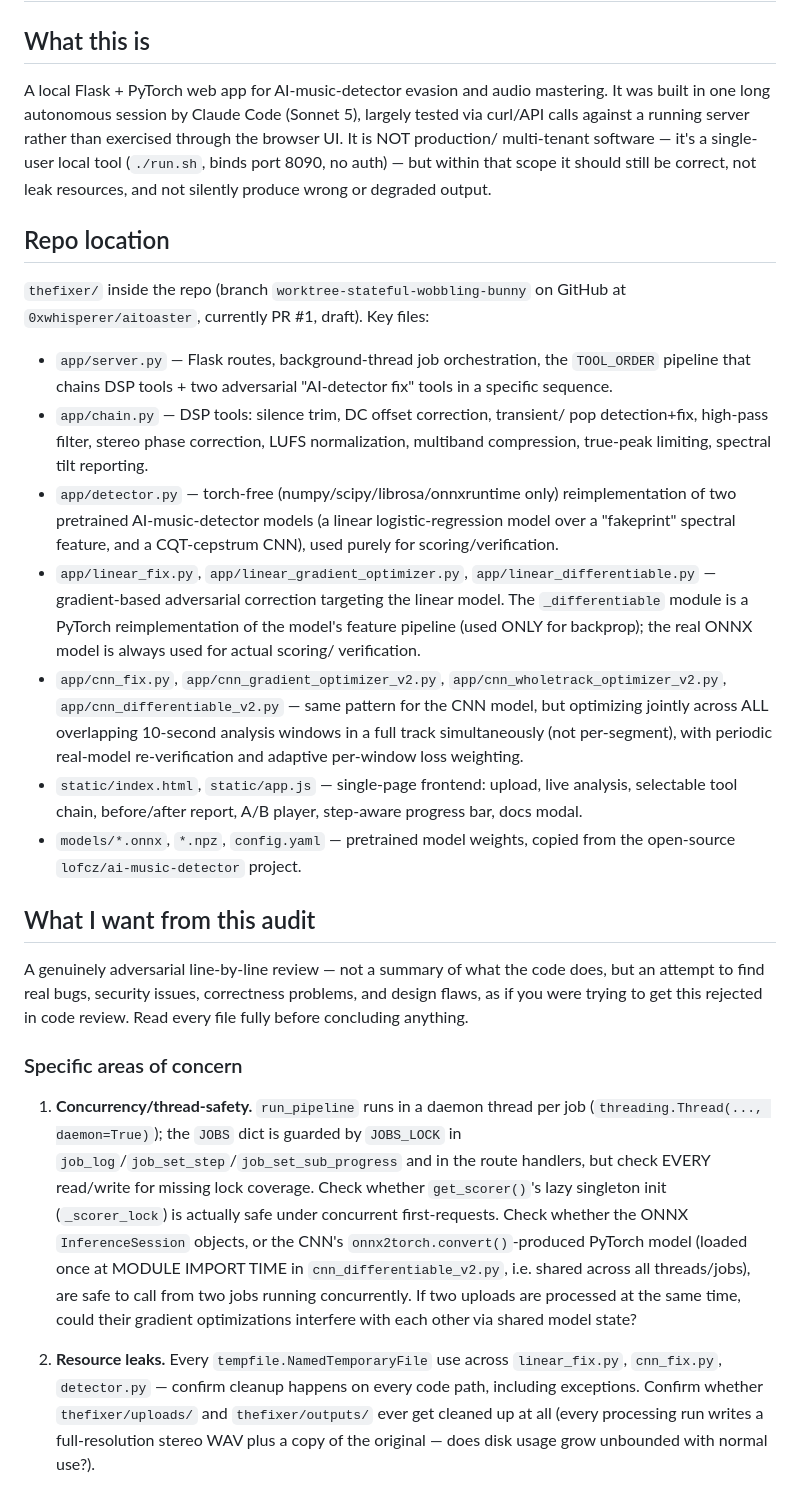
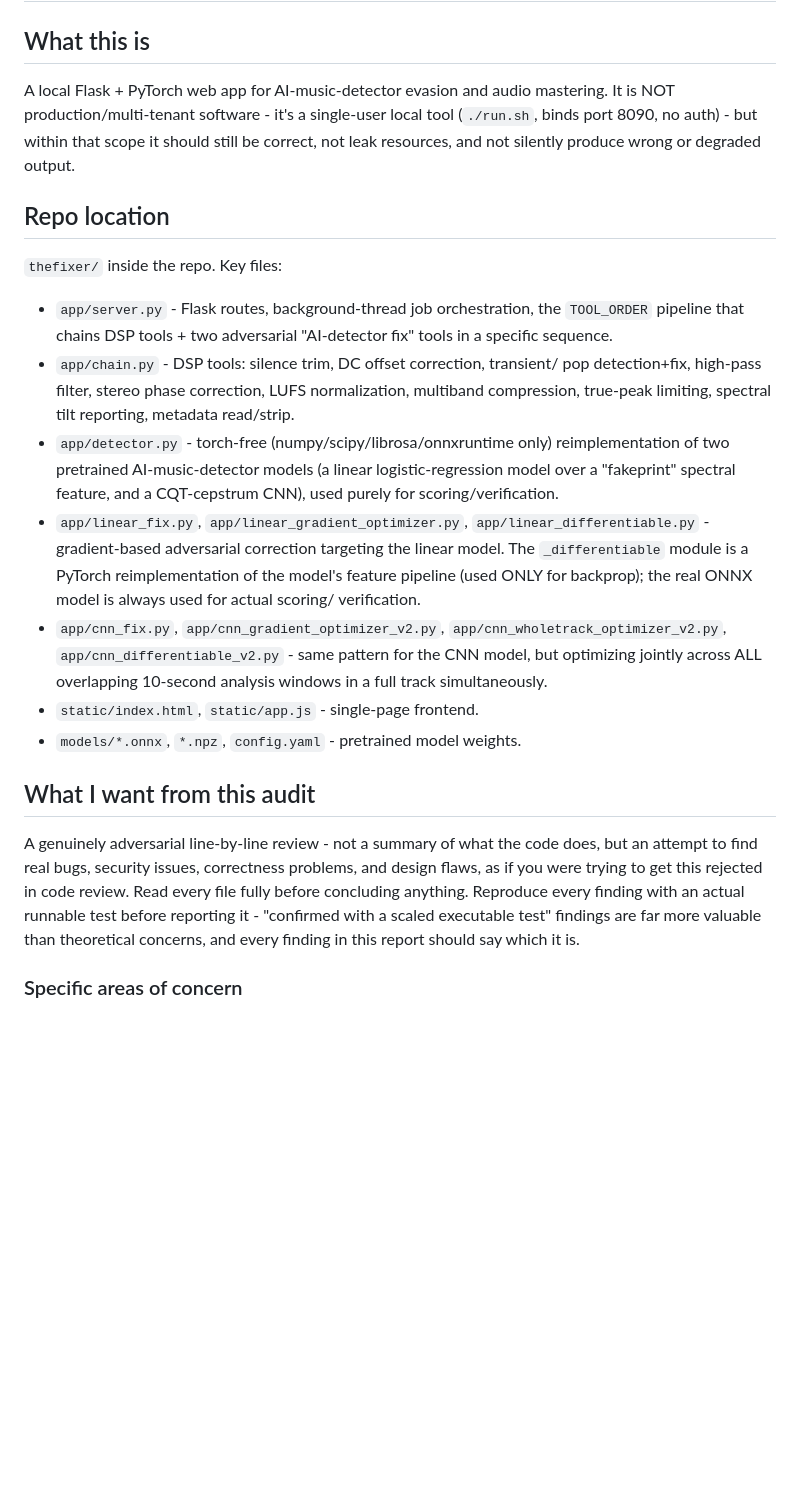
Before and after one commit to 0xwhisperer/aitoaster, a Markdown page: thefixer/CODEX_AUDIT_PROMPT.md, the part around one of its changes. GitHub-like rendering; blank space fills up the shorter version.

```diff
--- a/thefixer/CODEX_AUDIT_PROMPT.md
+++ b/thefixer/CODEX_AUDIT_PROMPT.md
@@ -3,73 +3,49 @@
 ## What this is
 
 A local Flask + PyTorch web app for AI-music-detector evasion and audio
-mastering. It was built in one long autonomous session by Claude Code
-(Sonnet 5), largely tested via curl/API calls against a running server
-rather than exercised through the browser UI. It is NOT production/
-multi-tenant software — it's a single-user local tool (`./run.sh`, binds
-port 8090, no auth) — but within that scope it should still be correct,
-not leak resources, and not silently produce wrong or degraded output.
+mastering. It is NOT production/multi-tenant software - it's a single-user
+local tool (`./run.sh`, binds port 8090, no auth) - but within that scope
+it should still be correct, not leak resources, and not silently produce
+wrong or degraded output.
 
 ## Repo location
 
-`thefixer/` inside the repo (branch `worktree-stateful-wobbling-bunny` on
-GitHub at `0xwhisperer/aitoaster`, currently PR #1, draft). Key files:
+`thefixer/` inside the repo. Key files:
 
-- `app/server.py` — Flask routes, background-thread job orchestration, the
+- `app/server.py` - Flask routes, background-thread job orchestration, the
   `TOOL_ORDER` pipeline that chains DSP tools + two adversarial
   "AI-detector fix" tools in a specific sequence.
-- `app/chain.py` — DSP tools: silence trim, DC offset correction, transient/
+- `app/chain.py` - DSP tools: silence trim, DC offset correction, transient/
   pop detection+fix, high-pass filter, stereo phase correction, LUFS
   normalization, multiband compression, true-peak limiting, spectral tilt
-  reporting.
-- `app/detector.py` — torch-free (numpy/scipy/librosa/onnxruntime only)
+  reporting, metadata read/strip.
+- `app/detector.py` - torch-free (numpy/scipy/librosa/onnxruntime only)
   reimplementation of two pretrained AI-music-detector models (a linear
   logistic-regression model over a "fakeprint" spectral feature, and a
   CQT-cepstrum CNN), used purely for scoring/verification.
 - `app/linear_fix.py`, `app/linear_gradient_optimizer.py`,
-  `app/linear_differentiable.py` — gradient-based adversarial correction
+  `app/linear_differentiable.py` - gradient-based adversarial correction
   targeting the linear model. The `_differentiable` module is a PyTorch
   reimplementation of the model's feature pipeline (used ONLY for
   backprop); the real ONNX model is always used for actual scoring/
   verification.
 - `app/cnn_fix.py`, `app/cnn_gradient_optimizer_v2.py`,
-  `app/cnn_wholetrack_optimizer_v2.py`, `app/cnn_differentiable_v2.py` —
+  `app/cnn_wholetrack_optimizer_v2.py`, `app/cnn_differentiable_v2.py` -
   same pattern for the CNN model, but optimizing jointly across ALL
-  overlapping 10-second analysis windows in a full track simultaneously
-  (not per-segment), with periodic real-model re-verification and adaptive
-  per-window loss weighting.
-- `static/index.html`, `static/app.js` — single-page frontend: upload,
-  live analysis, selectable tool chain, before/after report, A/B player,
-  step-aware progress bar, docs modal.
-- `models/*.onnx`, `*.npz`, `config.yaml` — pretrained model weights,
-  copied from the open-source `lofcz/ai-music-detector` project.
+  overlapping 10-second analysis windows in a full track simultaneously.
+- `static/index.html`, `static/app.js` - single-page frontend.
+- `models/*.onnx`, `*.npz`, `config.yaml` - pretrained model weights.
 
 ## What I want from this audit
 
-A genuinely adversarial line-by-line review — not a summary of what the
+A genuinely adversarial line-by-line review - not a summary of what the
 code does, but an attempt to find real bugs, security issues, correctness
 problems, and design flaws, as if you were trying to get this rejected in
-code review. Read every file fully before concluding anything.
+code review. Read every file fully before concluding anything. Reproduce
+every finding with an actual runnable test before reporting it - "confirmed
+with a scaled executable test" findings are far more valuable than
+theoretical concerns, and every finding in this report should say which it
+is.
 
 ### Specific areas of concern
 
-1. **Concurrency/thread-safety.** `run_pipeline` runs in a daemon thread
-   per job (`threading.Thread(..., daemon=True)`); the `JOBS` dict is
-   guarded by `JOBS_LOCK` in `job_log`/`job_set_step`/`job_set_sub_progress`
-   and in the route handlers, but check EVERY read/write for missing lock
-   coverage. Check whether `get_scorer()`'s lazy singleton init
-   (`_scorer_lock`) is actually safe under concurrent first-requests.
-   Check whether the ONNX `InferenceSession` objects, or the CNN's
-   `onnx2torch.convert()`-produced PyTorch model (loaded once at MODULE
-   IMPORT TIME in `cnn_differentiable_v2.py`, i.e. shared across all
-   threads/jobs), are safe to call from two jobs running concurrently. If
-   two uploads are processed at the same time, could their gradient
-   optimizations interfere with each other via shared model state?
-
-2. **Resource leaks.** Every `tempfile.NamedTemporaryFile` use across
-   `linear_fix.py`, `cnn_fix.py`, `detector.py` — confirm cleanup happens
-   on every code path, including exceptions. Confirm whether
-   `thefixer/uploads/` and `thefixer/outputs/` ever get cleaned up at all
-   (every processing run writes a full-resolution stereo WAV plus a copy
-   of the original — does disk usage grow unbounded with normal use?).
-
```
Also changed, not shown: other parts of thefixer/CODEX_AUDIT_PROMPT.md (+64 -60 lines).
